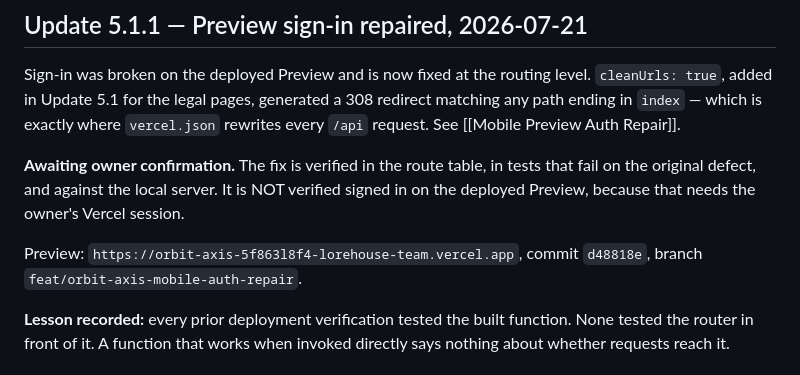
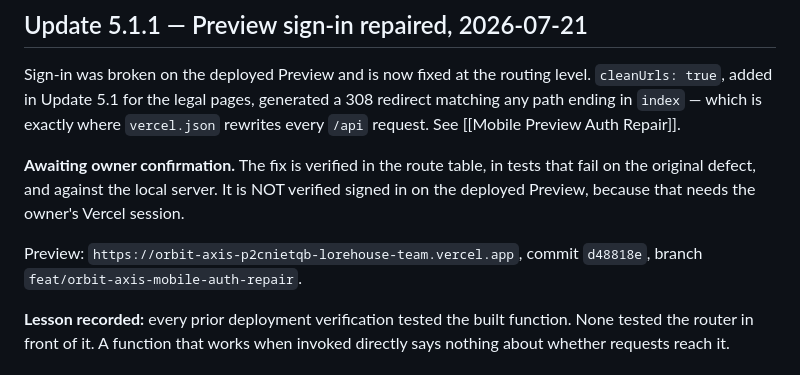
Before and after one commit to EZmannBuilds/orbit, a Markdown page: 07 Orbit App/Release Notes/Deployment Status and Blockers.md, the part around the change. GitHub-like rendering.

```diff
--- a/07 Orbit App/Release Notes/Deployment Status and Blockers.md
+++ b/07 Orbit App/Release Notes/Deployment Status and Blockers.md
@@ -200,7 +200,7 @@ tests that fail on the original defect, and against the local server. It is NOT
 verified signed in on the deployed Preview, because that needs the owner's
 Vercel session.
 
-Preview: `https://orbit-axis-5f863l8f4-lorehouse-team.vercel.app`, commit
+Preview: `https://orbit-axis-p2cnietqb-lorehouse-team.vercel.app`, commit
 `d48818e`, branch `feat/orbit-axis-mobile-auth-repair`.
 
 **Lesson recorded:** every prior deployment verification tested the built
```
Also changed, not shown: 07 Orbit App/Updates/Private Mobile Preview.md (+1 -1 lines), docs/deployment/private-mobile-preview.md (+27 -3 lines).
